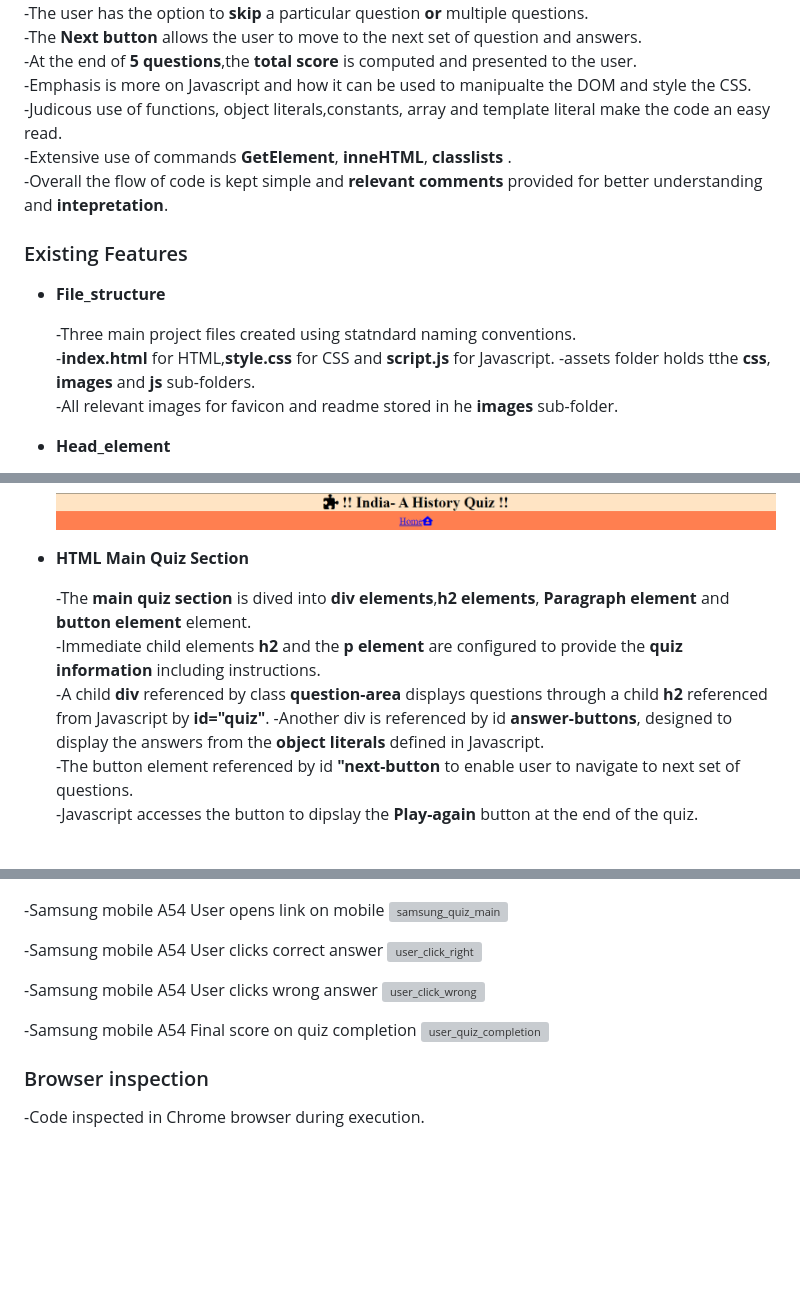
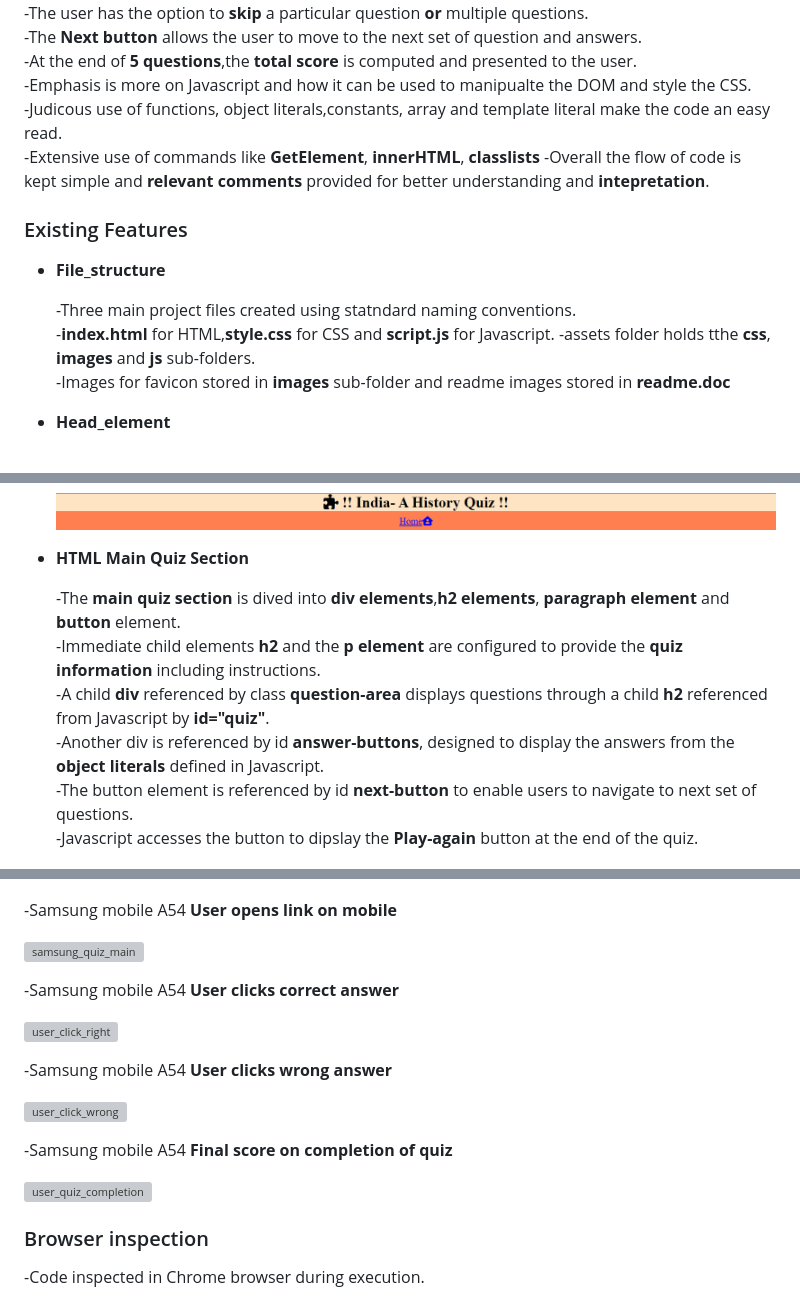
Before and after one commit to Bobrac3023/Project2-Quiz, a Markdown page: README.md, 3 parts joined by grey strips. Drawn GitHub-style; blank space fills up the shorter version; grey boxes are pictures that could not be loaded.

Commit message:
penultimate commit of readme before submission

```diff
--- a/README.md
+++ b/README.md
@@ -20,7 +20,7 @@ The quiz should tickle one's curiosity, to understand the roles played by these
  -At the end of **5 questions**,the **total score** is computed and presented to the user.
  -Emphasis is more on Javascript and how it can be used to manipualte the DOM and style the CSS.
  -Judicous use of functions, object literals,constants, array and template literal make the code an easy read.
- -Extensive use of commands **GetElement**, **inneHTML**, **classlists** .
+ -Extensive use of commands like **GetElement**, **innerHTML**, **classlists**
  -Overall the flow of code is kept simple and **relevant comments** provided for better understanding and **intepretation**.
 
 
@@ -31,7 +31,7 @@ The quiz should tickle one's curiosity, to understand the roles played by these
   -Three main project files created using statndard naming conventions.
   -**index.html** for HTML,**style.css** for CSS and **script.js** for Javascript.
   -assets folder holds tthe **css**, **images** and **js** sub-folders.
-  -All relevant images for favicon and readme stored in he **images** sub-folder.
+  -Images for favicon stored in **images** sub-folder and readme images stored in **readme.doc**
 
 
 - __Head_element__
@@ -62,11 +62,11 @@ The quiz should tickle one's curiosity, to understand the roles played by these
 
 - __HTML Main Quiz Section__
 
-  -The **main quiz section** is dived into **div elements**,**h2 elements**, **Paragraph element** and  **button element** element.
+  -The **main quiz section** is dived into **div elements**,**h2 elements**, **paragraph element** and  **button** element.
   -Immediate child elements **h2** and the **p element** are configured to provide the **quiz information** including instructions.
   -A child **div** referenced by class **question-area** displays questions through a child **h2** referenced from Javascript by **id="quiz"**.
   -Another div is referenced by id **answer-buttons**, designed to display the answers from the **object literals** defined in Javascript.
-  -The button element referenced by id **"next-button** to enable user to navigate to next set of questions.
+  -The button element is referenced by id **next-button** to enable users to navigate to next set of questions.
   -Javascript accesses the button to dipslay the **Play-again** button at the end of the quiz.
 
   ![quiz section](readme.doc/quiz_area.png)
@@ -138,15 +146,19 @@ The quiz should tickle one's curiosity, to understand the roles played by these
   ![color_change_wrong_answer_laptop](readme.doc/color_change_wrong_answer_laptop.png)
 
-  -Samsung mobile A54 User opens link on mobile
+  -Samsung mobile A54 **User opens link on mobile**
+
   ![samsung_quiz_main](readme.doc/samung_quiz_main.png)
 
-  -Samsung mobile A54 User clicks correct answer
+  -Samsung mobile A54 **User clicks correct answer**
+
   ![user_click_right](readme.doc/samsung_user_click_right.png)
 
-  -Samsung mobile A54 User clicks wrong answer
+  -Samsung mobile A54 **User clicks wrong answer**
+
   ![user_click_wrong](readme.doc/samsung_user_click_wrong.png)
 
-  -Samsung mobile A54 Final score on quiz completion
+  -Samsung mobile A54 **Final score on completion of quiz**
+
   ![user_quiz_completion](readme.doc/samsung_quiz_completion.png)
 
 ### Browser inspection
```
Also changed, not shown: other parts of README.md (+23 -10 lines).
